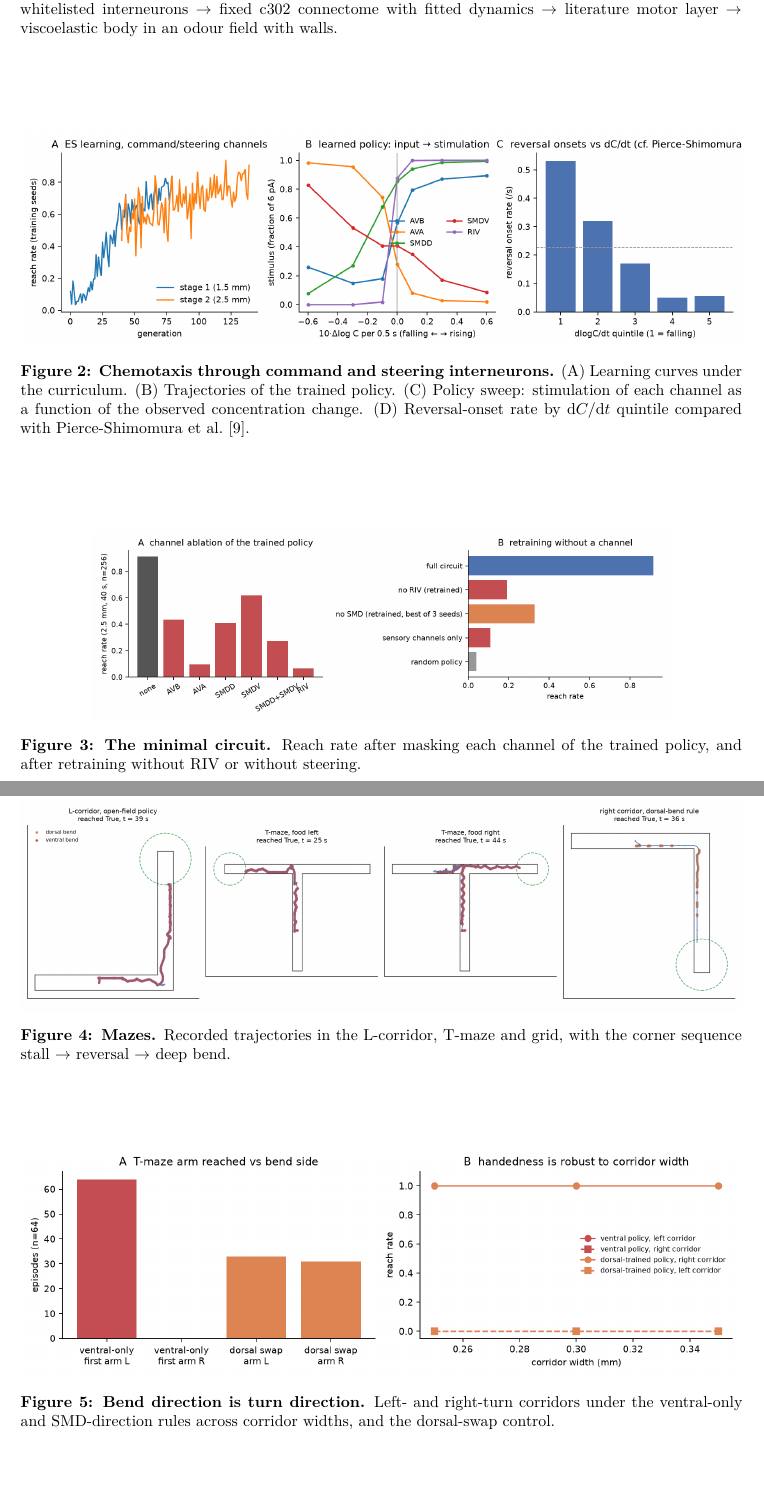
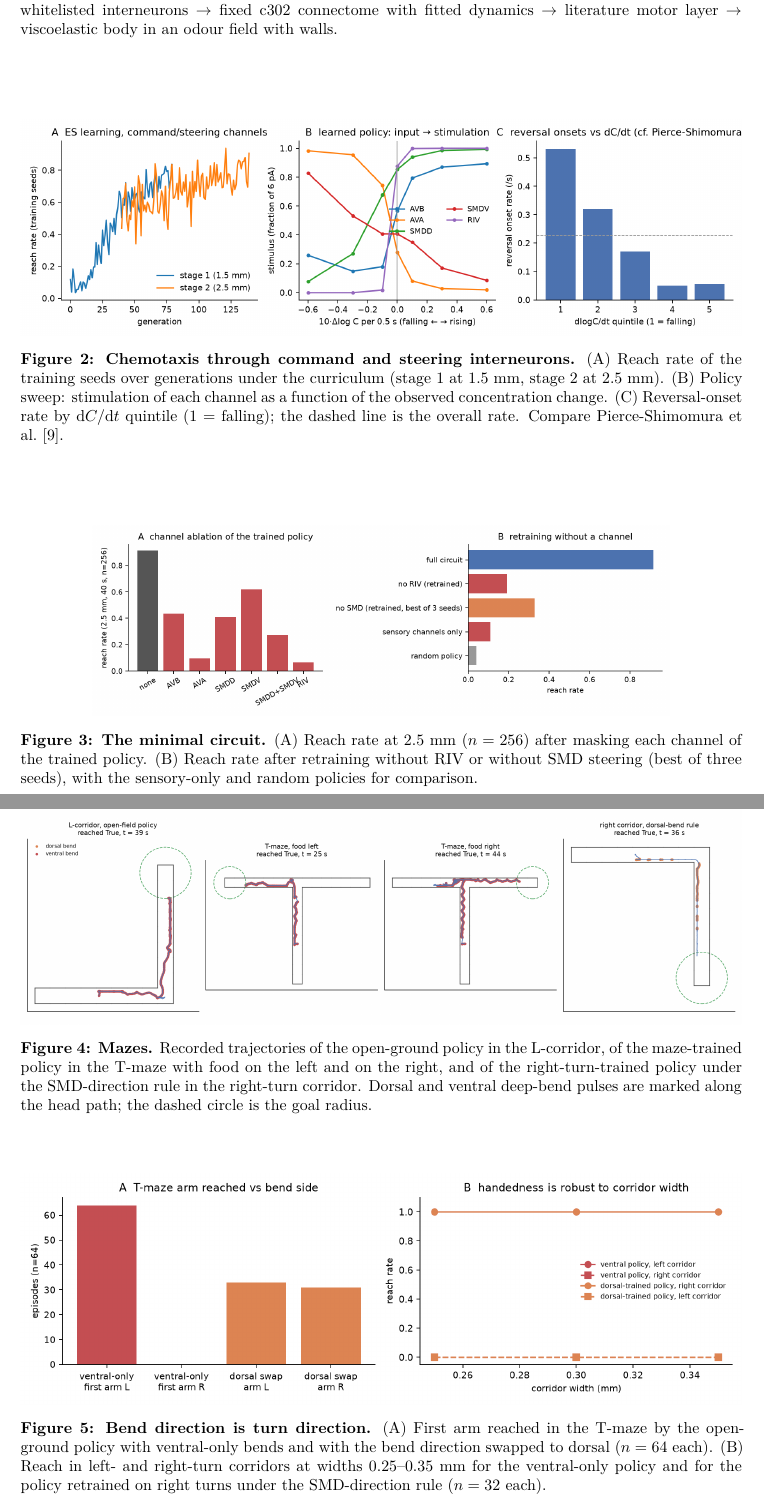
Before and after one commit to kairess/worm-whisperer, a LaTeX document (paper/main.tex): two parts of pages 14 and 15 of 17, joined at a grey line, cut so that both start at the same text. The pictures show the PDF file paper/main.pdf that the author committed with the source.

Commit message:
Figure legends matched to panels (Fig 2–5); PDF recompiled
Co-Authored-By: Claude Fable 5.1 <noreply@anthropic.com>
Claude-Session: https://claude.ai/code/session_01G3sevEHzRVbnrYisjMGTcY

```diff
--- a/paper/main.tex
+++ b/paper/main.tex
@@ -53,12 +53,12 @@ We pre-registered each hypothesis with its judgement criterion before training a
 Everything downstream of the stimulated neurons is fixed (Fig~\ref{fig1}). Every 0.5~s a small neural-network policy maps the recent history of log odour concentration at the nose, and in maze tasks the wall contact of the head, to currents of 0--6~pA injected into the chosen neurons of the c302 network (302 neurons, 2,279 neuron-to-neuron chemical synapses, 1,084 gap junctions) with dynamics fitted to the signal-propagation atlas \cite{r2} (``Vfit'', Methods). The motor layer reads only five interneurons. Forward and backward locomotion are gated by AVB and AVA depolarisation \cite{r7}; the SMDD~$-$~SMDV difference steers the head; and a RIV depolarisation above threshold fires a travelling curvature pulse that produces an omega turn of about 170$^\circ$, which we call the deep bend \cite{r11}. Under the rule adopted for maze experiments, the pulse is dorsal when SMDD exceeds SMDV and ventral otherwise, as in the neural sequence of directed turning \cite{r11}; the earlier ventral-only rule serves as a control. The two rules are recorded as architecture decision records ADR-016 and ADR-017 (Methods). Policies were trained by evolution strategies with a near-source curriculum and evaluated on 128--256 fresh random starts. Hypothesis identifiers (H1, H5-3, \ldots) refer to Table~\ref{tab1}.
 
 \subsection*{Five command and steering interneurons suffice for chemotaxis; sensory neurons do not}
-Stimulating only AVB, AVA, SMDD, SMDV and RIV was sufficient for chemotaxis (Fig~\ref{fig2}A--B). The trained policy reached a source 2.5~mm away within 40~s in 91.4\% of 256 trials (Wilson 95\% CI 0.873--0.943; median 24~s), against 4.3\% for a random policy and 0\% for a still worm; at 1.5~mm it reached 99.6\%. Four of five independent training seeds cleared the pre-registered criterion of 0.8 (0.914, 0.973, 0.969 and 0.934; mean of five $0.82 \pm 0.29$ s.d.). The remaining seed converged to a strategy that reversed on decline but never used the deep bend, reached 0.301, and stayed there after 100 further generations (0.324); we return to this local optimum below. An oracle controller that knew the source direction and steered the same body directly reached the source in 89.5\% of trials, fewer than the learned policy, though faster (median 16.5~s versus 24~s). The oracle is a hand-tuned baseline, so we conclude only that the interneuron interface costs nothing in reach rate, not that it is optimal. Learning failed without three ingredients that we record as negative results: a living cost and a terminal distance penalty (otherwise standing still is a local optimum), relative rather than absolute concentration observations, and the curriculum (direct training at 2.5~mm reached 8\% after 45 generations).
+Stimulating only AVB, AVA, SMDD, SMDV and RIV was sufficient for chemotaxis (Fig~\ref{fig2}A). The trained policy reached a source 2.5~mm away within 40~s in 91.4\% of 256 trials (Wilson 95\% CI 0.873--0.943; median 24~s), against 4.3\% for a random policy and 0\% for a still worm; at 1.5~mm it reached 99.6\%. Four of five independent training seeds cleared the pre-registered criterion of 0.8 (0.914, 0.973, 0.969 and 0.934; mean of five $0.82 \pm 0.29$ s.d.). The remaining seed converged to a strategy that reversed on decline but never used the deep bend, reached 0.301, and stayed there after 100 further generations (0.324); we return to this local optimum below. An oracle controller that knew the source direction and steered the same body directly reached the source in 89.5\% of trials, fewer than the learned policy, though faster (median 16.5~s versus 24~s). The oracle is a hand-tuned baseline, so we conclude only that the interneuron interface costs nothing in reach rate, not that it is optimal. Learning failed without three ingredients that we record as negative results: a living cost and a terminal distance penalty (otherwise standing still is a local optimum), relative rather than absolute concentration observations, and the curriculum (direct training at 2.5~mm reached 8\% after 45 generations).
 
 Stimulating sensory neurons instead of interneurons did not produce chemotaxis. With ASE, AWC, AWA, ASK, ASH, PLM, ALM and AVM as the only channels, the best policy reached a source 1.5~mm away in 10.9\% of trials (CI 0.077--0.154), against 12.5\% for a random policy (CI 0.090--0.171), and its learning curve stayed at the reward of a still worm for 80 generations. The policy had tried to exploit a sub-millivolt asymmetry of the touch circuit, with the sign opposite to the biological one. This behavioural failure matches two properties of the fitted network established when it was built (Methods): static sensory stimulation does not differentiate the forward and backward command states, and 83\% of the inhibitory responses in the atlas connect neuron pairs that have no one- or two-step synaptic path. The gap between the two conditions at 1.5~mm, 0.996 versus 0.109, is the contribution of the single missing step, sensory-to-command selection.
 
 \subsection*{Evolution rediscovers the pirouette rule, and reversal, deep bend and steering are all necessary}
-The learned policy implemented the pirouette rule of Pierce-Shimomura et al.\ \cite{r9} (Fig~\ref{fig2}C--D). Sweeping the policy over the observed concentration change gave a clean switch. When concentration fell, AVA (reverse) was driven at 0.98 of maximum with a ventral head bias (SMDV 0.83); when it rose, AVB (forward), RIV (deep bend) and SMDD were driven at 0.89, 1.0 and 0.99. The rate of reversal onsets fell monotonically across quintiles of $\mathrm{d}C/\mathrm{d}t$, from 0.533 to 0.056 per second (ratio $\approx 9$, Spearman $\rho = -0.90$), the sign and monotonicity reported for real animals \cite{r9}. The model's baseline rate (0.23 per second) is 8--10 times the real one (0.023--0.030 per second \cite{r9}) because its reversal bouts are short (2~s) and frequent. The other successful seeds implemented the same switch with different weights. In all four navigating seeds the realised probability of the backward gate was highest in the falling quintile and lowest in the rising one (0.15~$\to$~0.09, 0.30~$\to$~0.04, 0.50~$\to$~0.02 and 0.31~$\to$~0.03), but the onset-rate statistic, which counts AVA crossings of half maximum, was monotone in only two of them ($\rho = -0.90$ and $-0.70$; $-0.30$ and $+0.70$ in the others). The seed with the positive value reversed by switching AVB off while holding AVA near half maximum, so that the backward gate won without an AVA crossing. The rule is therefore reproduced at the level of gating in every navigating seed, and the crossing-based onset rate is a readout that depends on how the policy implements it. The weathervane mechanism \cite{r10} did not appear: the sign of head steering agreed with the side of the source in 0.27 of steps (criterion $>0.7$), because steering was tied to $\mathrm{d}C/\mathrm{d}t$, not to the gradient direction, which a nose sampling only the temporal history cannot observe.
+The learned policy implemented the pirouette rule of Pierce-Shimomura et al.\ \cite{r9} (Fig~\ref{fig2}B--C). Sweeping the policy over the observed concentration change gave a clean switch. When concentration fell, AVA (reverse) was driven at 0.98 of maximum with a ventral head bias (SMDV 0.83); when it rose, AVB (forward), RIV (deep bend) and SMDD were driven at 0.89, 1.0 and 0.99. The rate of reversal onsets fell monotonically across quintiles of $\mathrm{d}C/\mathrm{d}t$, from 0.533 to 0.056 per second (ratio $\approx 9$, Spearman $\rho = -0.90$), the sign and monotonicity reported for real animals \cite{r9}. The model's baseline rate (0.23 per second) is 8--10 times the real one (0.023--0.030 per second \cite{r9}) because its reversal bouts are short (2~s) and frequent. The other successful seeds implemented the same switch with different weights. In all four navigating seeds the realised probability of the backward gate was highest in the falling quintile and lowest in the rising one (0.15~$\to$~0.09, 0.30~$\to$~0.04, 0.50~$\to$~0.02 and 0.31~$\to$~0.03), but the onset-rate statistic, which counts AVA crossings of half maximum, was monotone in only two of them ($\rho = -0.90$ and $-0.70$; $-0.30$ and $+0.70$ in the others). The seed with the positive value reversed by switching AVB off while holding AVA near half maximum, so that the backward gate won without an AVA crossing. The rule is therefore reproduced at the level of gating in every navigating seed, and the crossing-based onset rate is a readout that depends on how the policy implements it. The weathervane mechanism \cite{r10} did not appear: the sign of head steering agreed with the side of the source in 0.27 of steps (criterion $>0.7$), because steering was tied to $\mathrm{d}C/\mathrm{d}t$, not to the gradient direction, which a nose sampling only the temporal history cannot observe.
 
 The rule alone was not sufficient. Restricting the channels to AVB, AVA and RIV, the pre-registered condition for the rule test, produced the rule in its purest form, reverse plus deep bend on decline and forward run on rise ($\rho = -1.00$), in two of three seeds, yet these policies could not navigate (reach 0.05--0.11 at 2.5~mm). Without steering the only reorientation is a fixed bend of about 170$^\circ$, so the worm retraces its path. The third seed of this rule test found an alternative, a bend held continuously during runs, that reached 0.328.
 
@@ -198,28 +198,28 @@ Retrained without RIV & 0.191 & 0.148--0.244 \\
 \begin{figure}[p]
 \centering
 \includegraphics[width=\textwidth]{fig2_learning_and_rule.png}
-\caption{\textbf{Chemotaxis through command and steering interneurons.} (A) Learning curves under the curriculum. (B) Trajectories of the trained policy. (C) Policy sweep: stimulation of each channel as a function of the observed concentration change. (D) Reversal-onset rate by $\mathrm{d}C/\mathrm{d}t$ quintile compared with Pierce-Shimomura et al.\ \cite{r9}.}
+\caption{\textbf{Chemotaxis through command and steering interneurons.} (A) Reach rate of the training seeds over generations under the curriculum (stage 1 at 1.5 mm, stage 2 at 2.5 mm). (B) Policy sweep: stimulation of each channel as a function of the observed concentration change. (C) Reversal-onset rate by $\mathrm{d}C/\mathrm{d}t$ quintile (1 = falling); the dashed line is the overall rate. Compare Pierce-Shimomura et al.\ \cite{r9}.}
 \label{fig2}
 \end{figure}
 
 \begin{figure}[p]
 \centering
 \includegraphics[width=0.8\textwidth]{fig3_minimal_circuit.png}
-\caption{\textbf{The minimal circuit.} Reach rate after masking each channel of the trained policy, and after retraining without RIV or without steering.}
+\caption{\textbf{The minimal circuit.} (A) Reach rate at 2.5 mm ($n = 256$) after masking each channel of the trained policy. (B) Reach rate after retraining without RIV or without SMD steering (best of three seeds), with the sensory-only and random policies for comparison.}
 \label{fig3}
 \end{figure}
 
 \begin{figure}[p]
 \centering
 \includegraphics[width=\textwidth]{fig4_mazes.png}
-\caption{\textbf{Mazes.} Recorded trajectories in the L-corridor, T-maze and grid, with the corner sequence stall $\to$ reversal $\to$ deep bend.}
+\caption{\textbf{Mazes.} Recorded trajectories of the open-ground policy in the L-corridor, of the maze-trained policy in the T-maze with food on the left and on the right, and of the right-turn-trained policy under the SMD-direction rule in the right-turn corridor. Dorsal and ventral deep-bend pulses are marked along the head path; the dashed circle is the goal radius.}
 \label{fig4}
 \end{figure}
 
 \begin{figure}[p]
 \centering
 \includegraphics[width=\textwidth]{fig5_bend_direction.png}
-\caption{\textbf{Bend direction is turn direction.} Left- and right-turn corridors under the ventral-only and SMD-direction rules across corridor widths, and the dorsal-swap control.}
+\caption{\textbf{Bend direction is turn direction.} (A) First arm reached in the T-maze by the open-ground policy with ventral-only bends and with the bend direction swapped to dorsal ($n = 64$ each). (B) Reach in left- and right-turn corridors at widths 0.25--0.35 mm for the ventral-only policy and for the policy retrained on right turns under the SMD-direction rule ($n = 32$ each).}
 \label{fig5}
 \end{figure}
 
```
Also changed, not shown: docs/PAPER_DRAFT.md (+6 -6 lines), paper/main.pdf.
